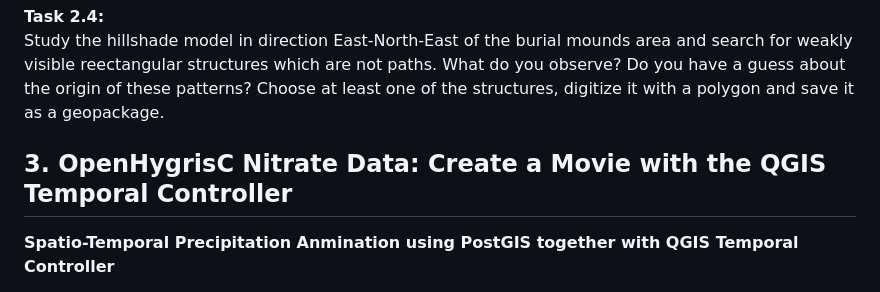
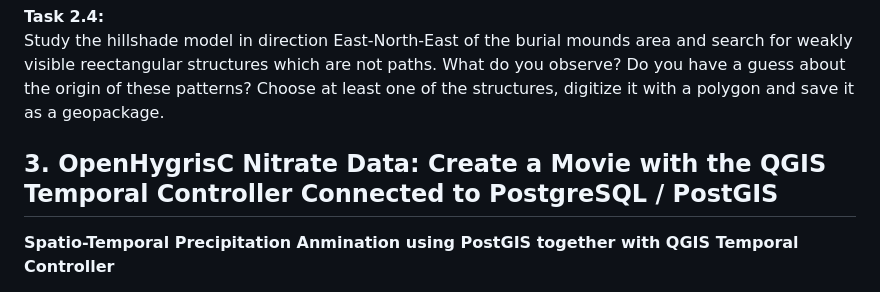
Before and after one commit to rolfbecker/EE_3.07_Geodata_WS2022, a Markdown page: gdms0000_Final_Assignment/README.md, the part around the change. GitHub-like rendering.

```diff
--- a/gdms0000_Final_Assignment/README.md
+++ b/gdms0000_Final_Assignment/README.md
@@ -65,7 +65,7 @@ Use the DTM (not the hillshapde model!) and measure the typical mound heights re
 **Task 2.4:** <br>
 Study the hillshade model in direction East-North-East of the burial mounds area and search for weakly visible reectangular structures which are not paths. What do you observe? Do you have a guess about the origin of these patterns? Choose at least one of the structures, digitize it with a polygon and save it as a geopackage.
 
-## 3. OpenHygrisC Nitrate Data: Create a Movie with the QGIS Temporal Controller
+## 3. OpenHygrisC Nitrate Data: Create a Movie with the QGIS Temporal Controller Connected to PostgreSQL / PostGIS
 
 **Spatio-Temporal Precipitation Anmination using PostGIS together with QGIS Temporal Controller**
 
```
